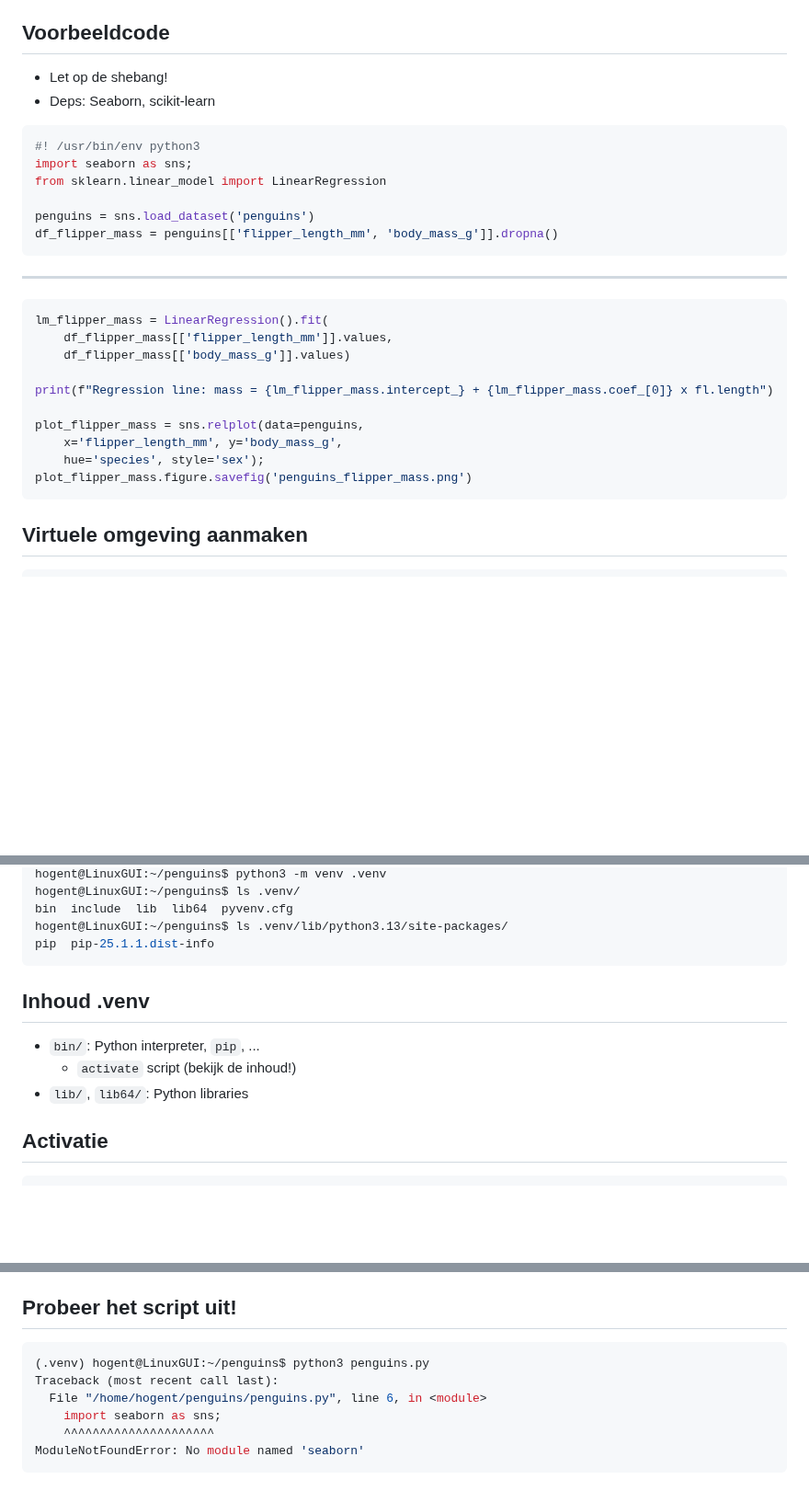
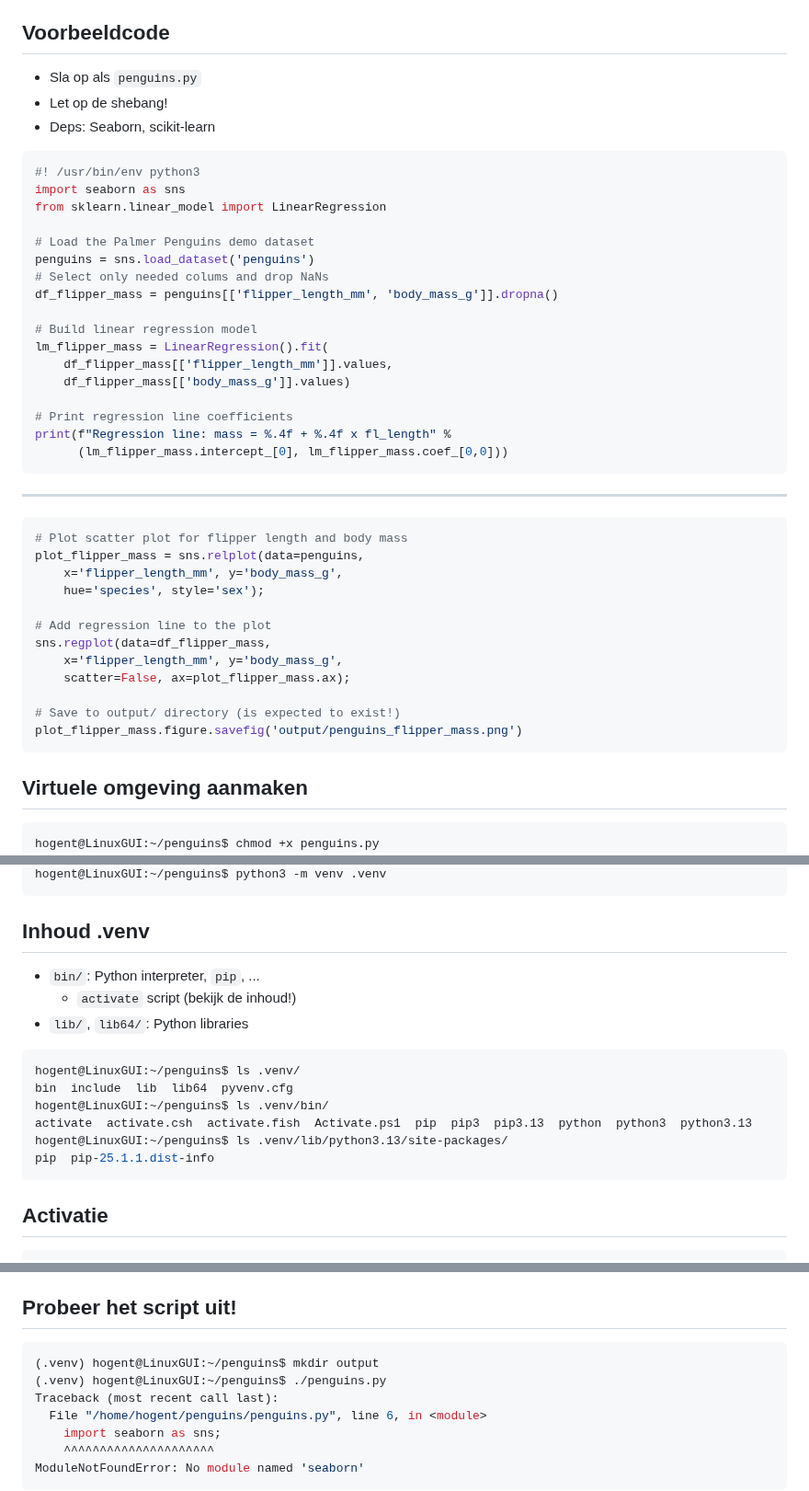
Before and after one commit to HoGentTIN/linux-slides, a Markdown page: 10-python-venv.md, 3 parts joined by grey strips. Shown at 92% size. Rendered like a GitHub page; blank space fills up the shorter version.

````diff
--- a/10-python-venv.md
+++ b/10-python-venv.md
@@ -55,35 +55,50 @@ hint: See PEP 668 for the detailed specification.
 
 ## Voorbeeldcode
 
+- Sla op als `penguins.py`
 - Let op de shebang!
 - Deps: Seaborn, scikit-learn
 
 ```python
 #! /usr/bin/env python3
-import seaborn as sns;
+import seaborn as sns
 from sklearn.linear_model import LinearRegression
 
+# Load the Palmer Penguins demo dataset
 penguins = sns.load_dataset('penguins')
+# Select only needed colums and drop NaNs
 df_flipper_mass = penguins[['flipper_length_mm', 'body_mass_g']].dropna()
+
+# Build linear regression model
+lm_flipper_mass = LinearRegression().fit(
+    df_flipper_mass[['flipper_length_mm']].values,
+    df_flipper_mass[['body_mass_g']].values)
+
+# Print regression line coefficients
+print(f"Regression line: mass = %.4f + %.4f x fl_length" %
+      (lm_flipper_mass.intercept_[0], lm_flipper_mass.coef_[0,0]))
 ```
 
 ---
 
 ```python
-lm_flipper_mass = LinearRegression().fit(
-    df_flipper_mass[['flipper_length_mm']].values,
-    df_flipper_mass[['body_mass_g']].values)
-
-print(f"Regression line: mass = {lm_flipper_mass.intercept_} + {lm_flipper_mass.coef_[0]} x fl.length")
-
+# Plot scatter plot for flipper length and body mass
 plot_flipper_mass = sns.relplot(data=penguins,
     x='flipper_length_mm', y='body_mass_g',
     hue='species', style='sex');
-plot_flipper_mass.figure.savefig('penguins_flipper_mass.png')
+
+# Add regression line to the plot
+sns.regplot(data=df_flipper_mass,
+    x='flipper_length_mm', y='body_mass_g',
+    scatter=False, ax=plot_flipper_mass.ax);
+
+# Save to output/ directory (is expected to exist!)
+plot_flipper_mass.figure.savefig('output/penguins_flipper_mass.png')
 ```
 
 ## Virtuele omgeving aanmaken
 
 ```console
+hogent@LinuxGUI:~/penguins$ chmod +x penguins.py
 hogent@LinuxGUI:~/penguins$ ls -l
 total 4
@@ -91,8 +106,4 @@ total 4
 hogent@LinuxGUI:~/penguins$ python3 -m venv .venv
-hogent@LinuxGUI:~/penguins$ ls .venv/
-bin  include  lib  lib64  pyvenv.cfg
-hogent@LinuxGUI:~/penguins$ ls .venv/lib/python3.13/site-packages/
-pip  pip-25.1.1.dist-info
 ```
 
 ## Inhoud .venv
@@ -100,6 +111,15 @@ pip  pip-25.1.1.dist-info
 - `bin/`: Python interpreter, `pip`, ...
   - `activate` script (bekijk de inhoud!)
 - `lib/`, `lib64/`: Python libraries
+
+```console
+hogent@LinuxGUI:~/penguins$ ls .venv/
+bin  include  lib  lib64  pyvenv.cfg
+hogent@LinuxGUI:~/penguins$ ls .venv/bin/
+activate  activate.csh  activate.fish  Activate.ps1  pip  pip3  pip3.13  python  python3  python3.13
+hogent@LinuxGUI:~/penguins$ ls .venv/lib/python3.13/site-packages/
+pip  pip-25.1.1.dist-info
+```
 
 ## Activatie
 
@@ -116,7 +136,8 @@ Let op het `source` command!
 ## Probeer het script uit!
 
 ```console
-(.venv) hogent@LinuxGUI:~/penguins$ python3 penguins.py
+(.venv) hogent@LinuxGUI:~/penguins$ mkdir output
+(.venv) hogent@LinuxGUI:~/penguins$ ./penguins.py
 Traceback (most recent call last):
   File "/home/hogent/penguins/penguins.py", line 6, in <module>
     import seaborn as sns;
````
Also changed, not shown: other parts of 10-python-venv.md (+46 -12 lines).
